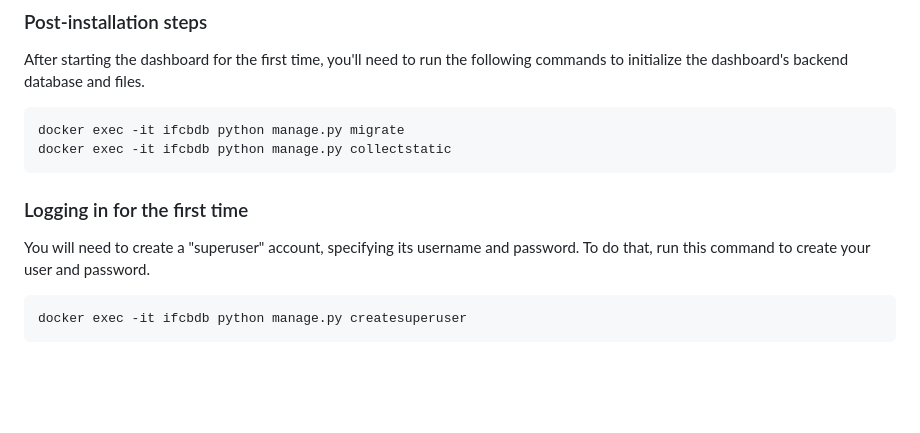
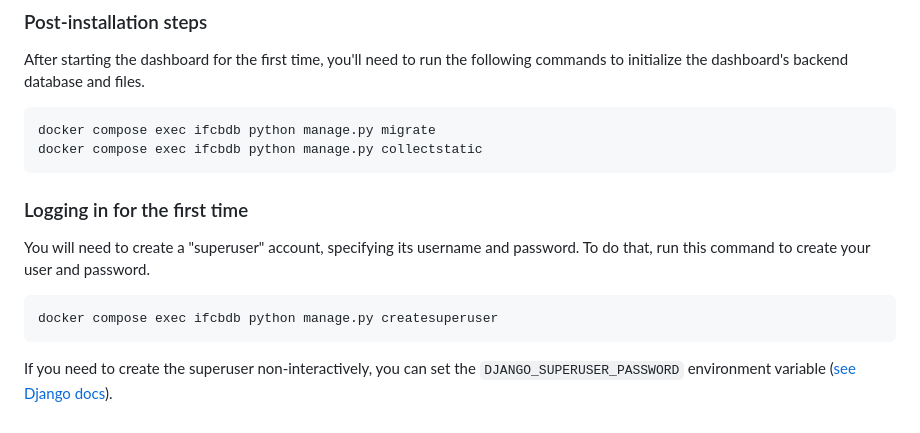
Before and after one commit to WHOIGit/ifcbdb, a Markdown page: README.md, the part around the change. GitHub-like rendering; blank space fills up the shorter version.

Commit message:
Update README with docker compose exec commands, mention DJANGO_SUPERUSER_PASSWORD

````diff
--- a/README.md
+++ b/README.md
@@ -43,8 +43,8 @@ Once you have configured `.env`, you can bring the dashboard up by running `dock
 After starting the dashboard for the first time, you'll need to run the following commands to initialize the dashboard's backend database and files.
 
 ```
-docker exec -it ifcbdb python manage.py migrate
-docker exec -it ifcbdb python manage.py collectstatic
+docker compose exec ifcbdb python manage.py migrate
+docker compose exec ifcbdb python manage.py collectstatic
 ```
 
 ### Logging in for the first time
@@ -52,5 +52,8 @@ docker exec -it ifcbdb python manage.py collectstatic
 You will need to create a "superuser" account, specifying its username and password. To do that, run this command to create your user and password.
 
 ```
-docker exec -it ifcbdb python manage.py createsuperuser
+docker compose exec ifcbdb python manage.py createsuperuser
 ```
+
+If you need to create the superuser non-interactively, you can set the `DJANGO_SUPERUSER_PASSWORD` environment variable
+([see Django docs](https://docs.djangoproject.com/en/5.0/ref/django-admin/#envvar-DJANGO_SUPERUSER_PASSWORD)).
````
